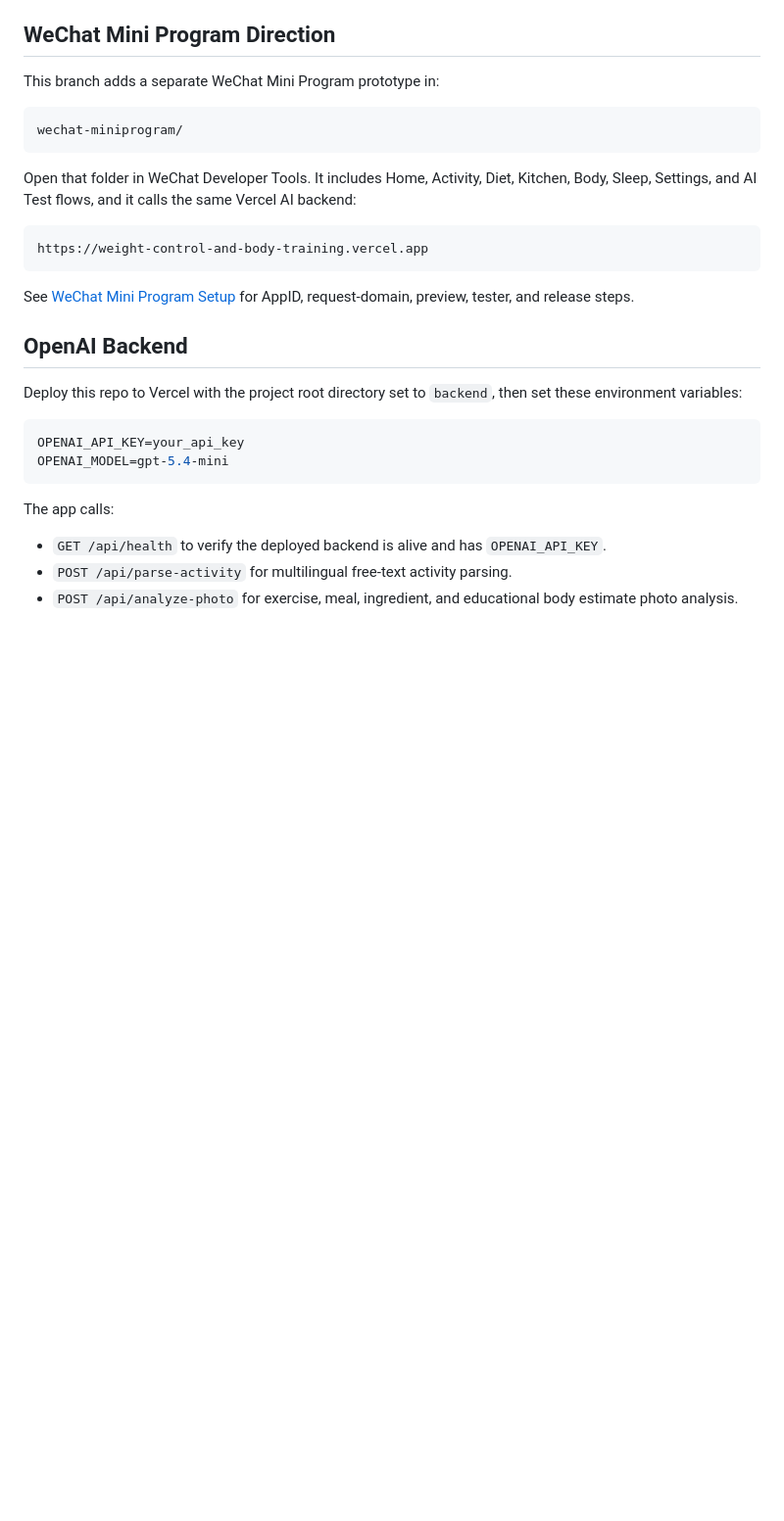
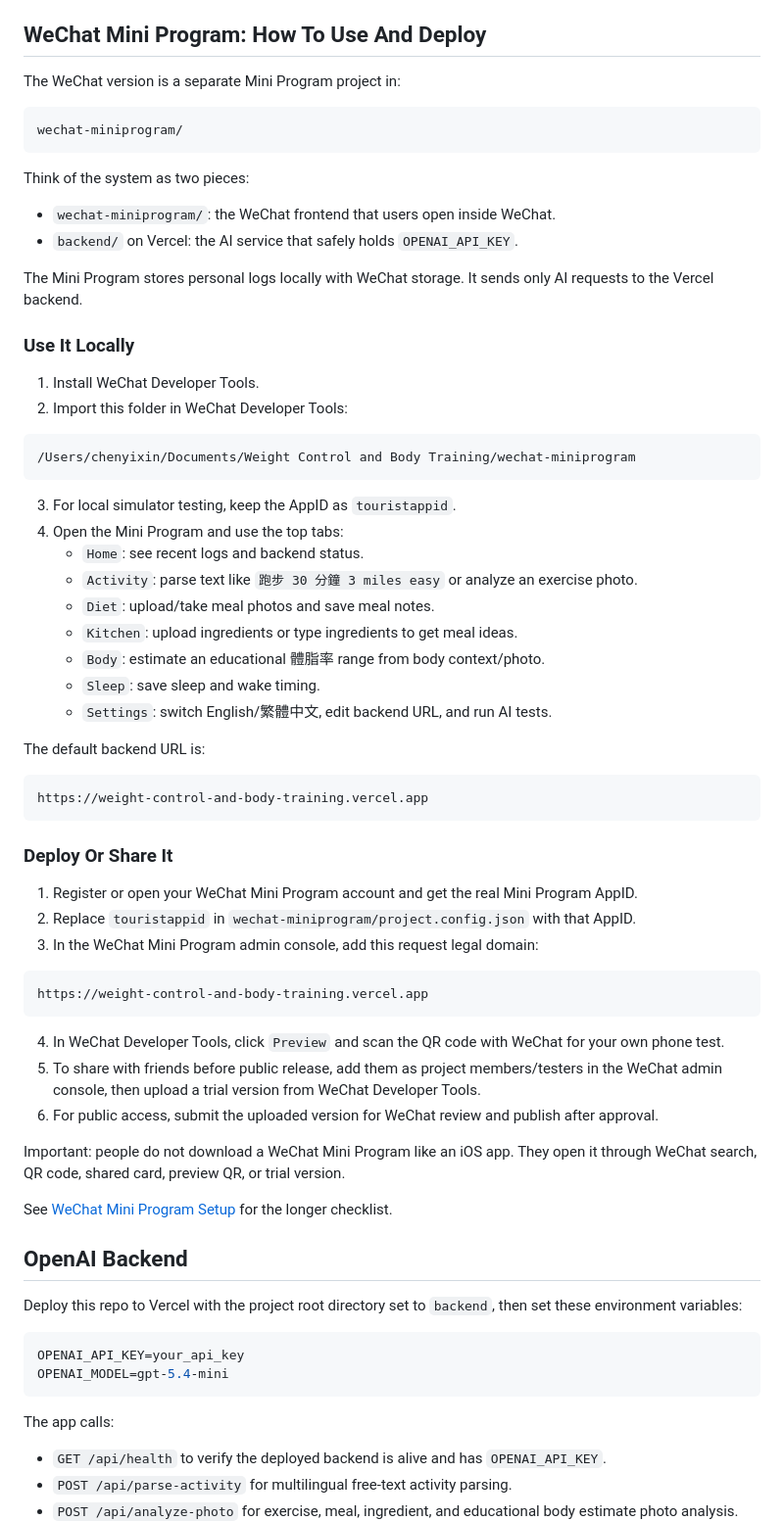
Before and after one commit to Ztang-Yit-Xiaang/Weight-Control-and-Body-Training, a Markdown page: README.md, the part around the change. Shown at 98% size. Drawn GitHub-style; blank space fills up the shorter version.

Commit message:
Document WeChat Mini Program usage and deployment

````diff
--- a/README.md
+++ b/README.md
@@ -87,21 +87,63 @@ Requirements and behavior:
 - Google Calendar v1 opens a prefilled event URL instead of using full Google OAuth.
 - Notification times use 24-hour `HH:MM` input. Defaults are `08:00` and `20:30`.
 
-## WeChat Mini Program Direction
+## WeChat Mini Program: How To Use And Deploy
 
-This branch adds a separate WeChat Mini Program prototype in:
+The WeChat version is a separate Mini Program project in:
 
 ```text
 wechat-miniprogram/
 ```
 
-Open that folder in WeChat Developer Tools. It includes Home, Activity, Diet, Kitchen, Body, Sleep, Settings, and AI Test flows, and it calls the same Vercel AI backend:
+Think of the system as two pieces:
+
+- `wechat-miniprogram/`: the WeChat frontend that users open inside WeChat.
+- `backend/` on Vercel: the AI service that safely holds `OPENAI_API_KEY`.
+
+The Mini Program stores personal logs locally with WeChat storage. It sends only AI requests to the Vercel backend.
+
+### Use It Locally
+
+1. Install WeChat Developer Tools.
+2. Import this folder in WeChat Developer Tools:
+
+```text
+/Users/chenyixin/Documents/Weight Control and Body Training/wechat-miniprogram
+```
+
+3. For local simulator testing, keep the AppID as `touristappid`.
+4. Open the Mini Program and use the top tabs:
+   - `Home`: see recent logs and backend status.
+   - `Activity`: parse text like `跑步 30 分鐘 3 miles easy` or analyze an exercise photo.
+   - `Diet`: upload/take meal photos and save meal notes.
+   - `Kitchen`: upload ingredients or type ingredients to get meal ideas.
+   - `Body`: estimate an educational 體脂率 range from body context/photo.
+   - `Sleep`: save sleep and wake timing.
+   - `Settings`: switch English/繁體中文, edit backend URL, and run AI tests.
+
+The default backend URL is:
 
 ```text
 https://weight-control-and-body-training.vercel.app
 ```
 
-See [WeChat Mini Program Setup](docs/wechat-miniprogram.md) for AppID, request-domain, preview, tester, and release steps.
+### Deploy Or Share It
+
+1. Register or open your WeChat Mini Program account and get the real Mini Program AppID.
+2. Replace `touristappid` in `wechat-miniprogram/project.config.json` with that AppID.
+3. In the WeChat Mini Program admin console, add this request legal domain:
+
+```text
+https://weight-control-and-body-training.vercel.app
+```
+
+4. In WeChat Developer Tools, click `Preview` and scan the QR code with WeChat for your own phone test.
+5. To share with friends before public release, add them as project members/testers in the WeChat admin console, then upload a trial version from WeChat Developer Tools.
+6. For public access, submit the uploaded version for WeChat review and publish after approval.
+
+Important: people do not download a WeChat Mini Program like an iOS app. They open it through WeChat search, QR code, shared card, preview QR, or trial version.
+
+See [WeChat Mini Program Setup](docs/wechat-miniprogram.md) for the longer checklist.
 
 ## OpenAI Backend
 
````
